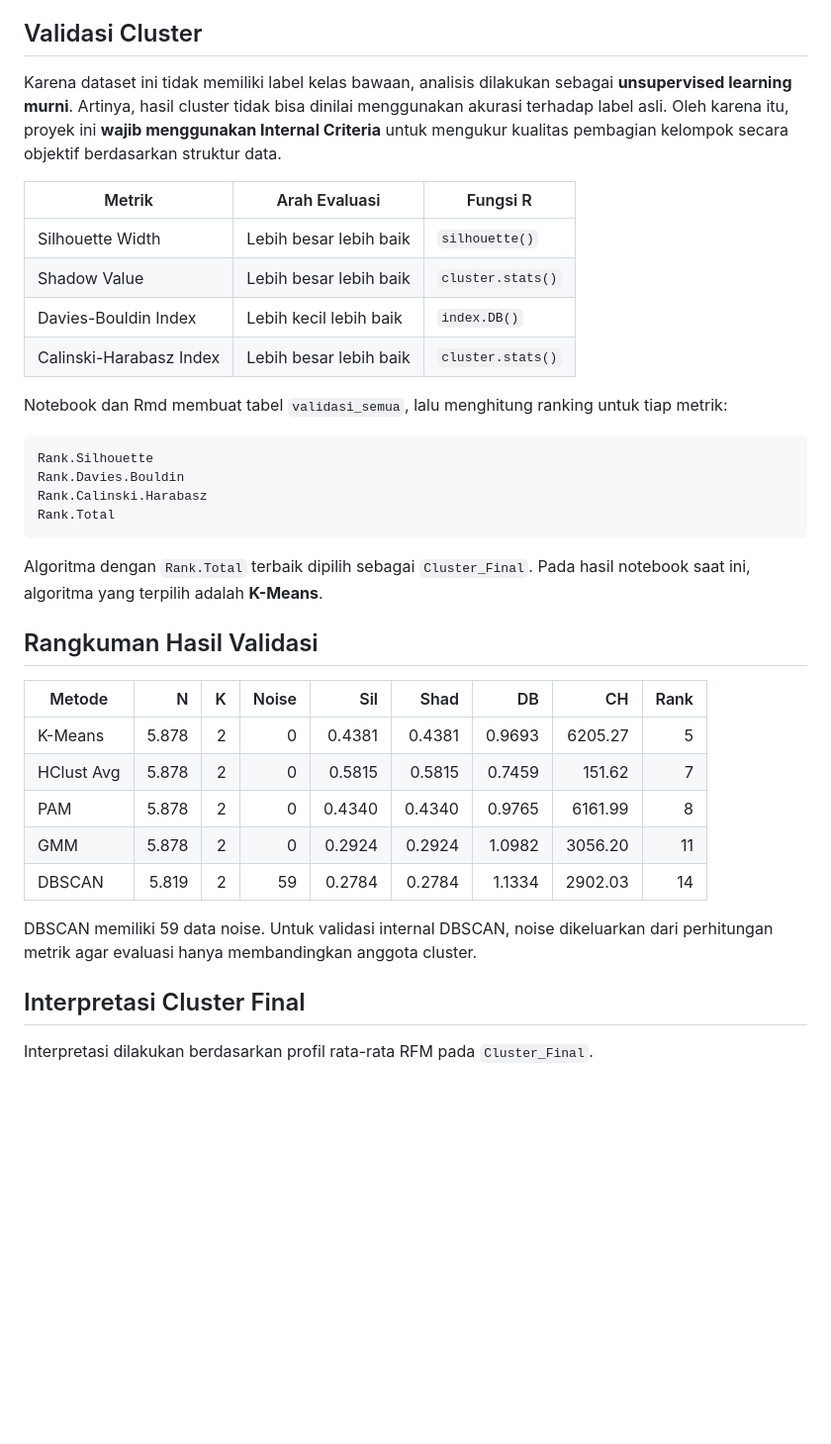
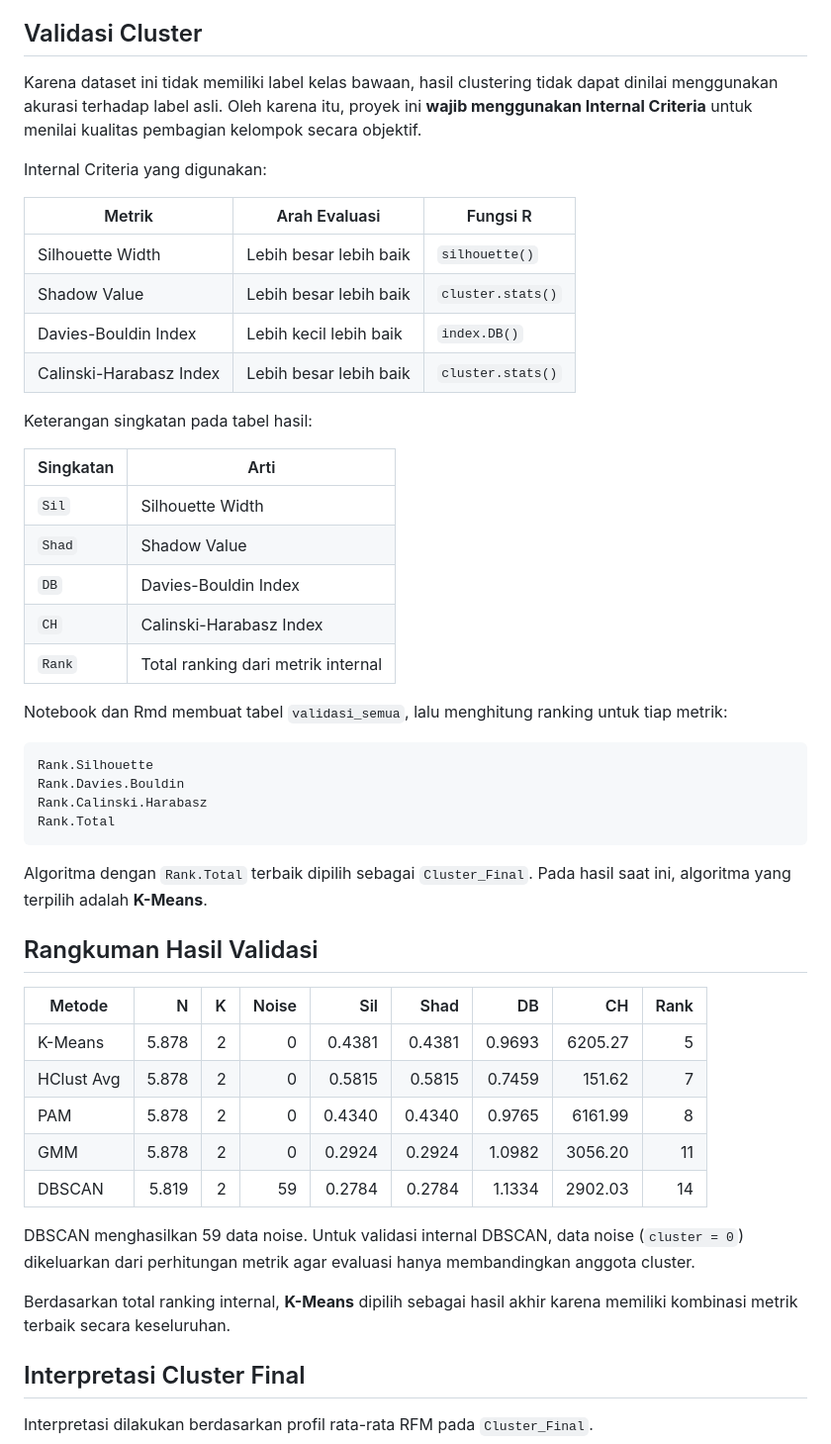
Before and after one commit to Salajalaludin/Project-SML, a Markdown page: README.md, the part around one of its changes. Shown at 99% size. GitHub-like rendering; blank space fills up the shorter version.

````diff
--- a/README.md
+++ b/README.md
@@ -71,7 +95,9 @@ Semua algoritma diperlakukan sebagai kandidat. Hasil akhir dipilih berdasarkan k
 
 ## Validasi Cluster
 
-Karena dataset ini tidak memiliki label kelas bawaan, analisis dilakukan sebagai **unsupervised learning murni**. Artinya, hasil cluster tidak bisa dinilai menggunakan akurasi terhadap label asli. Oleh karena itu, proyek ini **wajib menggunakan Internal Criteria** untuk mengukur kualitas pembagian kelompok secara objektif berdasarkan struktur data.
+Karena dataset ini tidak memiliki label kelas bawaan, hasil clustering tidak dapat dinilai menggunakan akurasi terhadap label asli. Oleh karena itu, proyek ini **wajib menggunakan Internal Criteria** untuk menilai kualitas pembagian kelompok secara objektif.
+
+Internal Criteria yang digunakan:
 
 | Metrik | Arah Evaluasi | Fungsi R |
 |---|---|---|
@@ -79,6 +105,16 @@ Karena dataset ini tidak memiliki label kelas bawaan, analisis dilakukan sebagai
 | Shadow Value | Lebih besar lebih baik | `cluster.stats()` |
 | Davies-Bouldin Index | Lebih kecil lebih baik | `index.DB()` |
 | Calinski-Harabasz Index | Lebih besar lebih baik | `cluster.stats()` |
+
+Keterangan singkatan pada tabel hasil:
+
+| Singkatan | Arti |
+|---|---|
+| `Sil` | Silhouette Width |
+| `Shad` | Shadow Value |
+| `DB` | Davies-Bouldin Index |
+| `CH` | Calinski-Harabasz Index |
+| `Rank` | Total ranking dari metrik internal |
 
 Notebook dan Rmd membuat tabel `validasi_semua`, lalu menghitung ranking untuk tiap metrik:
 
@@ -89,7 +125,7 @@ Rank.Calinski.Harabasz
 Rank.Total
 ```
 
-Algoritma dengan `Rank.Total` terbaik dipilih sebagai `Cluster_Final`. Pada hasil notebook saat ini, algoritma yang terpilih adalah **K-Means**.
+Algoritma dengan `Rank.Total` terbaik dipilih sebagai `Cluster_Final`. Pada hasil saat ini, algoritma yang terpilih adalah **K-Means**.
 
 ## Rangkuman Hasil Validasi
 
@@ -101,7 +137,9 @@ Algoritma dengan `Rank.Total` terbaik dipilih sebagai `Cluster_Final`. Pada hasi
 | GMM | 5.878 | 2 | 0 | 0.2924 | 0.2924 | 1.0982 | 3056.20 | 11 |
 | DBSCAN | 5.819 | 2 | 59 | 0.2784 | 0.2784 | 1.1334 | 2902.03 | 14 |
 
-DBSCAN memiliki 59 data noise. Untuk validasi internal DBSCAN, noise dikeluarkan dari perhitungan metrik agar evaluasi hanya membandingkan anggota cluster.
+DBSCAN menghasilkan 59 data noise. Untuk validasi internal DBSCAN, data noise (`cluster = 0`) dikeluarkan dari perhitungan metrik agar evaluasi hanya membandingkan anggota cluster.
+
+Berdasarkan total ranking internal, **K-Means** dipilih sebagai hasil akhir karena memiliki kombinasi metrik terbaik secara keseluruhan.
 
 ## Interpretasi Cluster Final
 
````
Also changed, not shown: other parts of README.md (+45 -21 lines).
